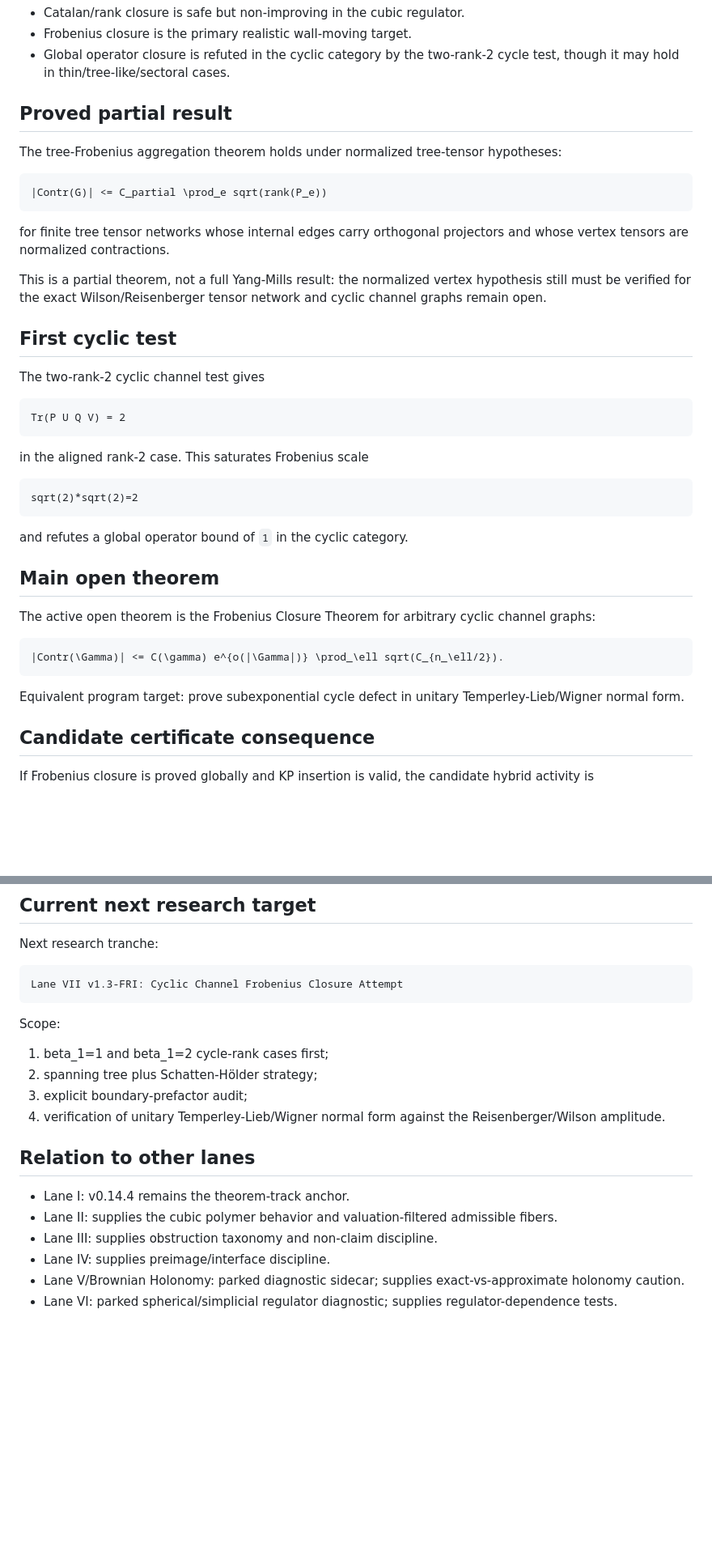
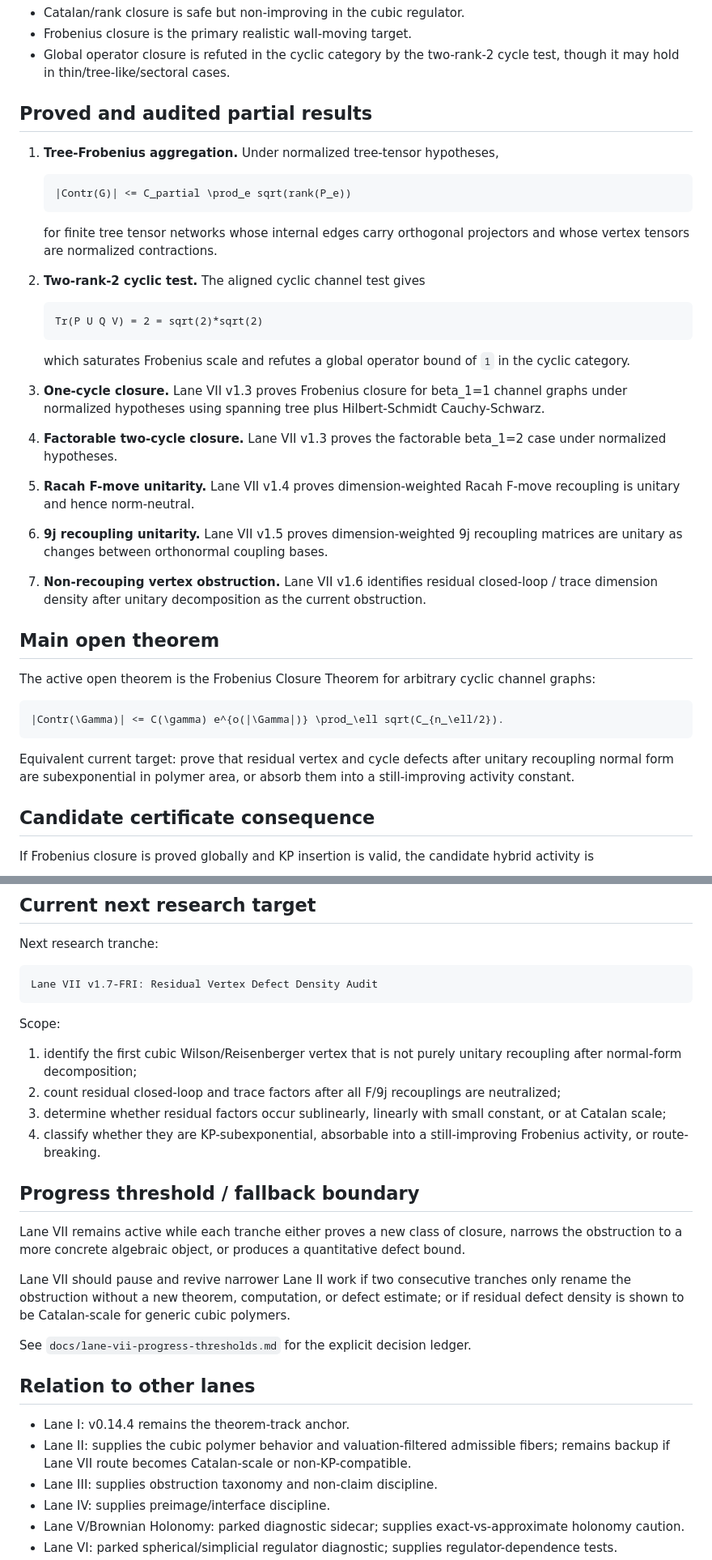
Before and after one commit to SocioProphet/yang-mills, a Markdown page: docs/lane-vii-status.md, 2 parts joined by grey strips. Shown at 81% size. GitHub-like rendering; blank space fills up the shorter version.

Commit message:
Update Lane VII status through v1.6

````diff
--- a/docs/lane-vii-status.md
+++ b/docs/lane-vii-status.md
@@ -111,33 +115,33 @@ Program status:
 - Frobenius closure is the primary realistic wall-moving target.
 - Global operator closure is refuted in the cyclic category by the two-rank-2 cycle test, though it may hold in thin/tree-like/sectoral cases.
 
-## Proved partial result
+## Proved and audited partial results
 
-The tree-Frobenius aggregation theorem holds under normalized tree-tensor hypotheses:
+1. **Tree-Frobenius aggregation.** Under normalized tree-tensor hypotheses,
 
-```tex
-|Contr(G)| <= C_partial \prod_e sqrt(rank(P_e))
-```
+   ```tex
+   |Contr(G)| <= C_partial \prod_e sqrt(rank(P_e))
+   ```
 
-for finite tree tensor networks whose internal edges carry orthogonal projectors and whose vertex tensors are normalized contractions.
+   for finite tree tensor networks whose internal edges carry orthogonal projectors and whose vertex tensors are normalized contractions.
 
-This is a partial theorem, not a full Yang-Mills result: the normalized vertex hypothesis still must be verified for the exact Wilson/Reisenberger tensor network and cyclic channel graphs remain open.
+2. **Two-rank-2 cyclic test.** The aligned cyclic channel test gives
 
-## First cyclic test
+   ```tex
+   Tr(P U Q V) = 2 = sqrt(2)*sqrt(2)
+   ```
 
-The two-rank-2 cyclic channel test gives
+   which saturates Frobenius scale and refutes a global operator bound of `1` in the cyclic category.
 
-```tex
-Tr(P U Q V) = 2
-```
+3. **One-cycle closure.** Lane VII v1.3 proves Frobenius closure for beta_1=1 channel graphs under normalized hypotheses using spanning tree plus Hilbert-Schmidt Cauchy-Schwarz.
 
-in the aligned rank-2 case. This saturates Frobenius scale
+4. **Factorable two-cycle closure.** Lane VII v1.3 proves the factorable beta_1=2 case under normalized hypotheses.
 
-```tex
-sqrt(2)*sqrt(2)=2
-```
+5. **Racah F-move unitarity.** Lane VII v1.4 proves dimension-weighted Racah F-move recoupling is unitary and hence norm-neutral.
 
-and refutes a global operator bound of `1` in the cyclic category.
+6. **9j recoupling unitarity.** Lane VII v1.5 proves dimension-weighted 9j recoupling matrices are unitary as changes between orthonormal coupling bases.
+
+7. **Non-recouping vertex obstruction.** Lane VII v1.6 identifies residual closed-loop / trace dimension density after unitary decomposition as the current obstruction.
 
 ## Main open theorem
 
@@ -147,7 +151,7 @@ The active open theorem is the Frobenius Closure Theorem for arbitrary cyclic ch
 |Contr(\Gamma)| <= C(\gamma) e^{o(|\Gamma|)} \prod_\ell sqrt(C_{n_\ell/2}).
 ```
 
-Equivalent program target: prove subexponential cycle defect in unitary Temperley-Lieb/Wigner normal form.
+Equivalent current target: prove that residual vertex and cycle defects after unitary recoupling normal form are subexponential in polymer area, or absorb them into a still-improving activity constant.
 
 ## Candidate certificate consequence
 
@@ -170,20 +174,28 @@ This is conditional and not yet a theorem.
 Next research tranche:
 
 ```text
-Lane VII v1.3-FRI: Cyclic Channel Frobenius Closure Attempt
+Lane VII v1.7-FRI: Residual Vertex Defect Density Audit
 ```
 
 Scope:
 
-1. beta_1=1 and beta_1=2 cycle-rank cases first;
-2. spanning tree plus Schatten-Hölder strategy;
-3. explicit boundary-prefactor audit;
-4. verification of unitary Temperley-Lieb/Wigner normal form against the Reisenberger/Wilson amplitude.
+1. identify the first cubic Wilson/Reisenberger vertex that is not purely unitary recoupling after normal-form decomposition;
+2. count residual closed-loop and trace factors after all F/9j recouplings are neutralized;
+3. determine whether residual factors occur sublinearly, linearly with small constant, or at Catalan scale;
+4. classify whether they are KP-subexponential, absorbable into a still-improving Frobenius activity, or route-breaking.
+
+## Progress threshold / fallback boundary
+
+Lane VII remains active while each tranche either proves a new class of closure, narrows the obstruction to a more concrete algebraic object, or produces a quantitative defect bound.
+
+Lane VII should pause and revive narrower Lane II work if two consecutive tranches only rename the obstruction without a new theorem, computation, or defect estimate; or if residual defect density is shown to be Catalan-scale for generic cubic polymers.
+
+See `docs/lane-vii-progress-thresholds.md` for the explicit decision ledger.
 
 ## Relation to other lanes
 
 - Lane I: v0.14.4 remains the theorem-track anchor.
-- Lane II: supplies the cubic polymer behavior and valuation-filtered admissible fibers.
+- Lane II: supplies the cubic polymer behavior and valuation-filtered admissible fibers; remains backup if Lane VII route becomes Catalan-scale or non-KP-compatible.
 - Lane III: supplies obstruction taxonomy and non-claim discipline.
 - Lane IV: supplies preimage/interface discipline.
 - Lane V/Brownian Holonomy: parked diagnostic sidecar; supplies exact-vs-approximate holonomy caution.
````
Also changed, not shown: other parts of docs/lane-vii-status.md (+5 -1 lines).
